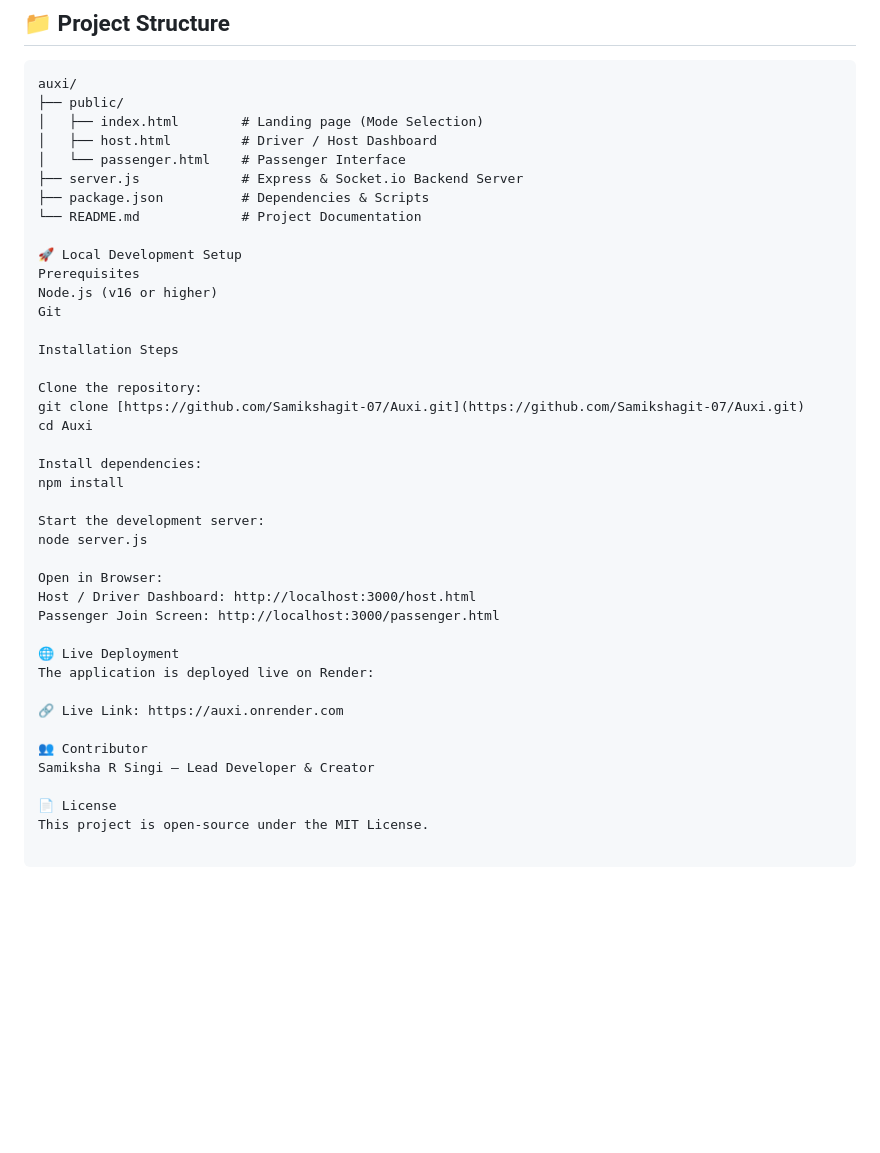
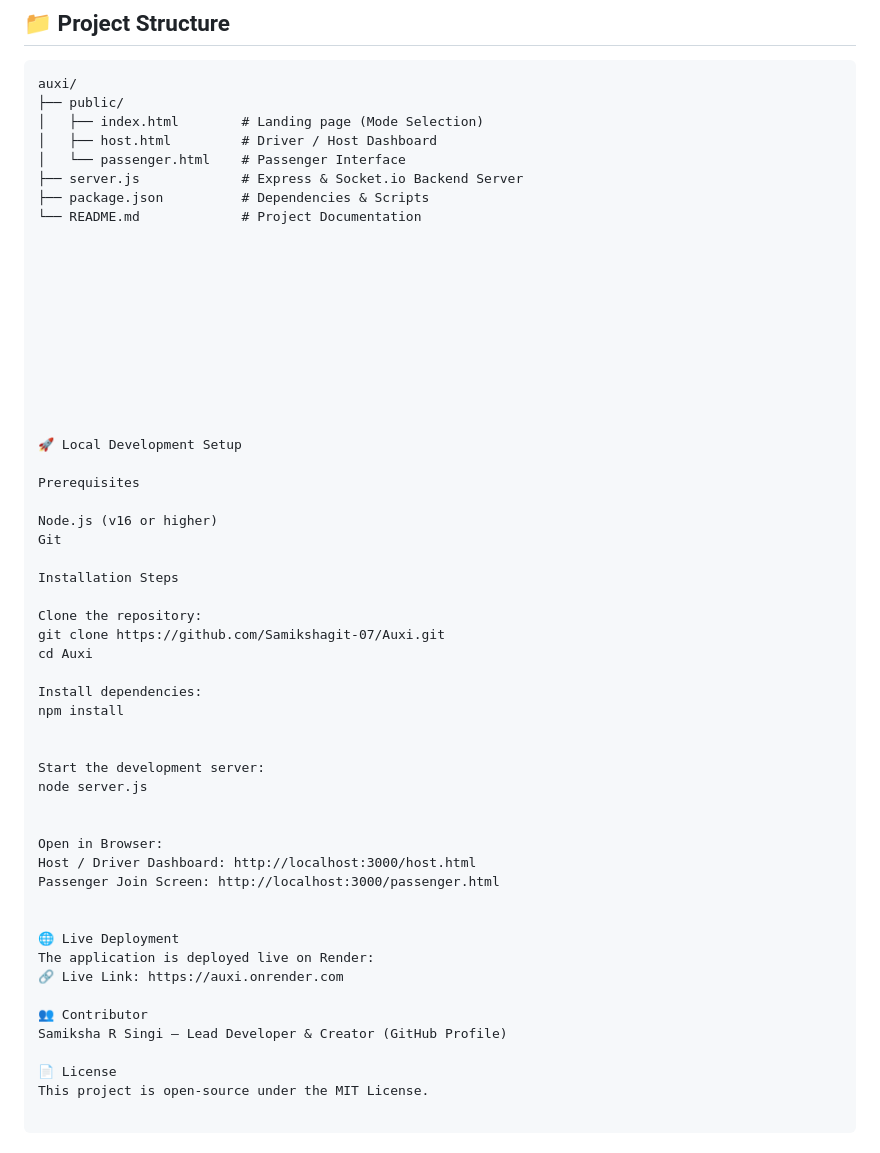
Before and after one commit to Samikshagit-07/Auxi, a Markdown page: README.md, the part around the change. Drawn GitHub-style; blank space fills up the shorter version.

Commit message:
fix: format README code block structure

```diff
--- a/README.md
+++ b/README.md
@@ -52,34 +52,48 @@ auxi/
 ├── package.json          # Dependencies & Scripts
 └── README.md             # Project Documentation
 
+
+
+
+
+
+
+
+
+
+
 🚀 Local Development Setup
+
 Prerequisites
+
 Node.js (v16 or higher)
 Git
 
 Installation Steps
 
 Clone the repository:
-git clone [https://github.com/Samikshagit-07/Auxi.git](https://github.com/Samikshagit-07/Auxi.git)
+git clone https://github.com/Samikshagit-07/Auxi.git
 cd Auxi
 
 Install dependencies:
 npm install
 
+
 Start the development server:
 node server.js
+
 
 Open in Browser:
 Host / Driver Dashboard: http://localhost:3000/host.html
 Passenger Join Screen: http://localhost:3000/passenger.html
 
+
 🌐 Live Deployment
 The application is deployed live on Render:
-
 🔗 Live Link: https://auxi.onrender.com
 
 👥 Contributor
-Samiksha R Singi — Lead Developer & Creator
+Samiksha R Singi — Lead Developer & Creator (GitHub Profile)
 
 📄 License
 This project is open-source under the MIT License.
```
